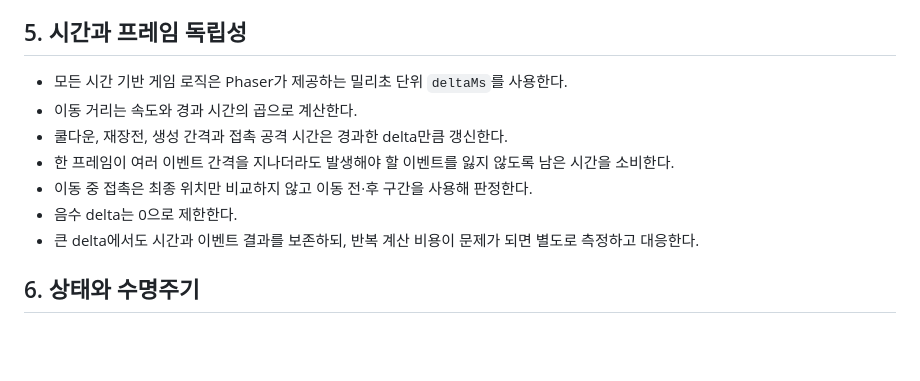
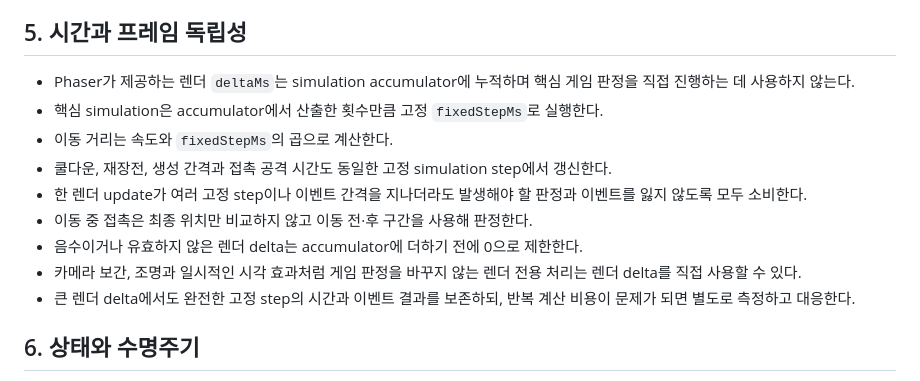
Before and after one commit to neuma573/zombie-horde, a Markdown page: docs/DEVELOPMENT_PRINCIPLES.md, the part around the change. Drawn GitHub-style; blank space fills up the shorter version.

Commit message:
docs: clarify fixed-step timing source

```diff
--- a/docs/DEVELOPMENT_PRINCIPLES.md
+++ b/docs/DEVELOPMENT_PRINCIPLES.md
@@ -36,13 +36,15 @@
 
 ## 5. 시간과 프레임 독립성
 
-- 모든 시간 기반 게임 로직은 Phaser가 제공하는 밀리초 단위 `deltaMs`를 사용한다.
-- 이동 거리는 속도와 경과 시간의 곱으로 계산한다.
-- 쿨다운, 재장전, 생성 간격과 접촉 공격 시간은 경과한 delta만큼 갱신한다.
-- 한 프레임이 여러 이벤트 간격을 지나더라도 발생해야 할 이벤트를 잃지 않도록 남은 시간을 소비한다.
+- Phaser가 제공하는 렌더 `deltaMs`는 simulation accumulator에 누적하며 핵심 게임 판정을 직접 진행하는 데 사용하지 않는다.
+- 핵심 simulation은 accumulator에서 산출한 횟수만큼 고정 `fixedStepMs`로 실행한다.
+- 이동 거리는 속도와 `fixedStepMs`의 곱으로 계산한다.
+- 쿨다운, 재장전, 생성 간격과 접촉 공격 시간도 동일한 고정 simulation step에서 갱신한다.
+- 한 렌더 update가 여러 고정 step이나 이벤트 간격을 지나더라도 발생해야 할 판정과 이벤트를 잃지 않도록 모두 소비한다.
 - 이동 중 접촉은 최종 위치만 비교하지 않고 이동 전·후 구간을 사용해 판정한다.
-- 음수 delta는 0으로 제한한다.
-- 큰 delta에서도 시간과 이벤트 결과를 보존하되, 반복 계산 비용이 문제가 되면 별도로 측정하고 대응한다.
+- 음수이거나 유효하지 않은 렌더 delta는 accumulator에 더하기 전에 0으로 제한한다.
+- 카메라 보간, 조명과 일시적인 시각 효과처럼 게임 판정을 바꾸지 않는 렌더 전용 처리는 렌더 delta를 직접 사용할 수 있다.
+- 큰 렌더 delta에서도 완전한 고정 step의 시간과 이벤트 결과를 보존하되, 반복 계산 비용이 문제가 되면 별도로 측정하고 대응한다.
 
 ## 6. 상태와 수명주기
 
```
